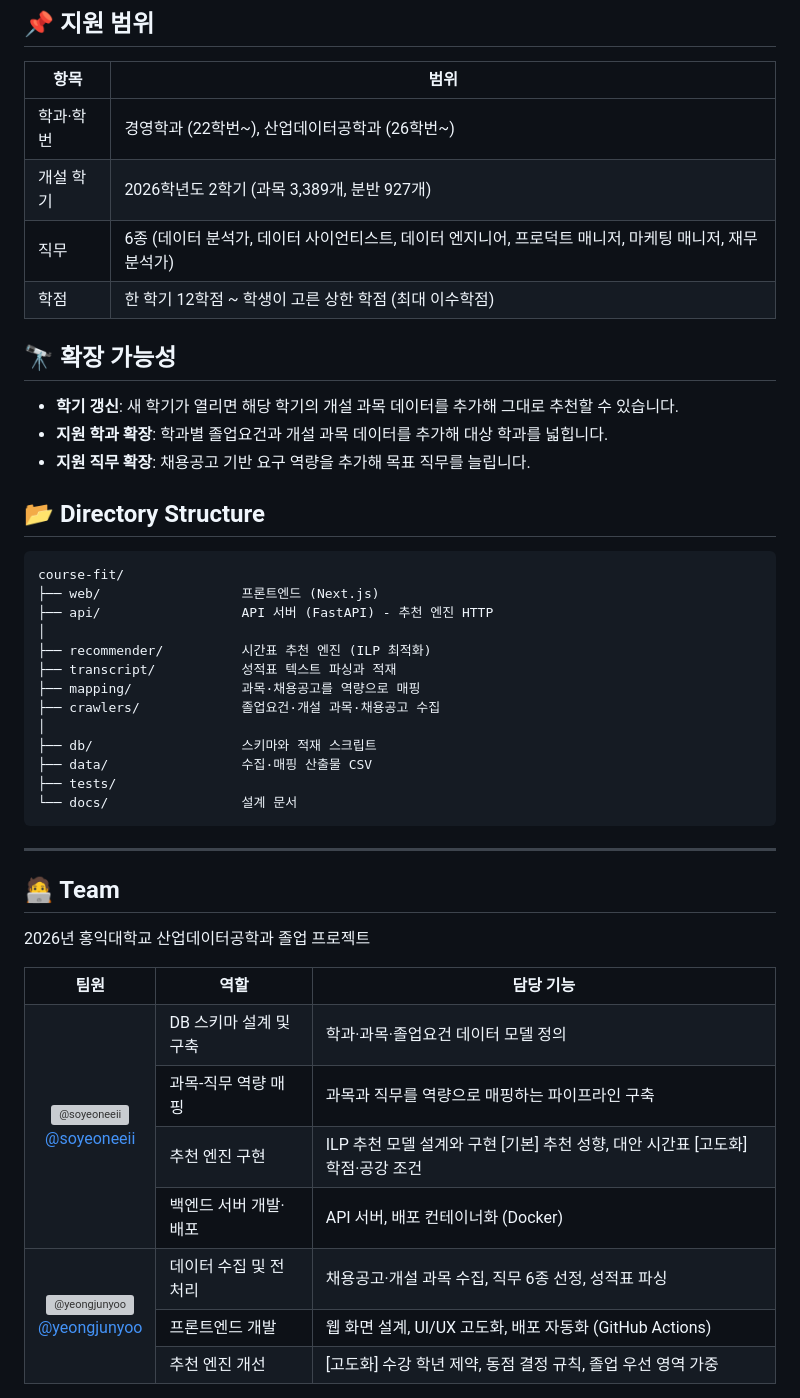
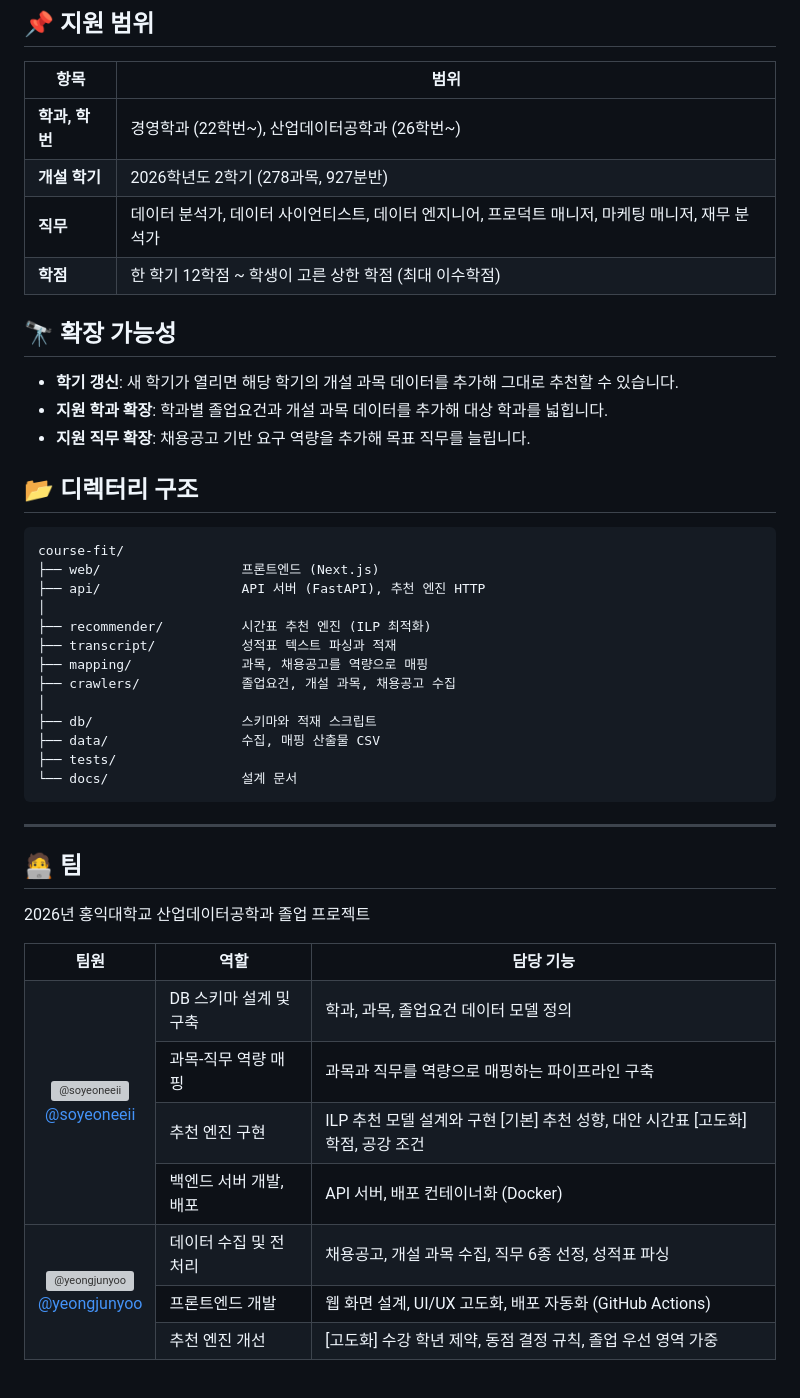
Before and after one commit to IE-graduation-project/course-fit, a Markdown page: README.md, the part around one of its changes. GitHub-like rendering; grey boxes are pictures that could not be loaded.

````diff
--- a/README.md
+++ b/README.md
@@ -61,10 +93,10 @@ Course Fit은 이수 과목과 성적을 바탕으로 **학생의 현재 역량
 
 | 항목 | 범위 |
 |---|---|
-| 학과·학번 | 경영학과 (22학번~), 산업데이터공학과 (26학번~) |
-| 개설 학기 | 2026학년도 2학기 (과목 3,389개, 분반 927개) |
-| 직무 | 6종 (데이터 분석가, 데이터 사이언티스트, 데이터 엔지니어, 프로덕트 매니저, 마케팅 매니저, 재무 분석가) |
-| 학점 | 한 학기 12학점 ~ 학생이 고른 상한 학점 (최대 이수학점) |
+| **학과, 학번** | 경영학과 (22학번~), 산업데이터공학과 (26학번~) |
+| **개설 학기** | 2026학년도 2학기 (278과목, 927분반) |
+| **직무** | 데이터 분석가, 데이터 사이언티스트, 데이터 엔지니어, 프로덕트 매니저, 마케팅 매니저, 재무 분석가 |
+| **학점** | 한 학기 12학점 ~ 학생이 고른 상한 학점 (최대 이수학점) |
 
 ## 🔭 확장 가능성
 
@@ -72,27 +104,27 @@ Course Fit은 이수 과목과 성적을 바탕으로 **학생의 현재 역량
 - **지원 학과 확장**: 학과별 졸업요건과 개설 과목 데이터를 추가해 대상 학과를 넓힙니다.
 - **지원 직무 확장**: 채용공고 기반 요구 역량을 추가해 목표 직무를 늘립니다.
 
-## 📂 Directory Structure
+## 📂 디렉터리 구조
 
 ```text
 course-fit/
 ├── web/                  프론트엔드 (Next.js)
-├── api/                  API 서버 (FastAPI) - 추천 엔진 HTTP
+├── api/                  API 서버 (FastAPI), 추천 엔진 HTTP
 │
 ├── recommender/          시간표 추천 엔진 (ILP 최적화)
 ├── transcript/           성적표 텍스트 파싱과 적재
-├── mapping/              과목·채용공고를 역량으로 매핑
-├── crawlers/             졸업요건·개설 과목·채용공고 수집
+├── mapping/              과목, 채용공고를 역량으로 매핑
+├── crawlers/             졸업요건, 개설 과목, 채용공고 수집
 │
 ├── db/                   스키마와 적재 스크립트
-├── data/                 수집·매핑 산출물 CSV
+├── data/                 수집, 매핑 산출물 CSV
 ├── tests/
 └── docs/                 설계 문서
 ```
 
 ---
 
-## 🧑‍💻 Team
+## 🧑‍💻 팀
 2026년 홍익대학교 산업데이터공학과 졸업 프로젝트
 
 <table>
@@ -100,7 +132,7 @@ course-fit/
   <tr>
     <td rowspan="4" align="center"><img src="https://github.com/soyeoneeii.png?size=80" width="80" alt="@soyeoneeii"><br><a href="https://github.com/soyeoneeii">@soyeoneeii</a></td>
     <td align="left">DB 스키마 설계 및 구축</td>
-    <td align="left">학과·과목·졸업요건 데이터 모델 정의</td>
+    <td align="left">학과, 과목, 졸업요건 데이터 모델 정의</td>
   </tr>
   <tr>
     <td align="left">과목-직무 역량 매핑</td>
@@ -108,16 +140,16 @@ course-fit/
   </tr>
   <tr>
     <td align="left">추천 엔진 구현</td>
-    <td align="left">ILP 추천 모델 설계와 구현 [기본] 추천 성향, 대안 시간표 [고도화] 학점·공강 조건</td>
+    <td align="left">ILP 추천 모델 설계와 구현 [기본] 추천 성향, 대안 시간표 [고도화] 학점, 공강 조건</td>
   </tr>
   <tr>
-    <td align="left">백엔드 서버 개발·배포</td>
+    <td align="left">백엔드 서버 개발, 배포</td>
     <td align="left">API 서버, 배포 컨테이너화 (Docker)</td>
   </tr>
   <tr>
     <td rowspan="3" align="center"><img src="https://github.com/yeongjunyoo.png?size=80" width="80" alt="@yeongjunyoo"><br><a href="https://github.com/yeongjunyoo">@yeongjunyoo</a></td>
     <td align="left">데이터 수집 및 전처리</td>
-    <td align="left">채용공고·개설 과목 수집, 직무 6종 선정, 성적표 파싱</td>
+    <td align="left">채용공고, 개설 과목 수집, 직무 6종 선정, 성적표 파싱</td>
   </tr>
   <tr>
     <td align="left">프론트엔드 개발</td>
````
Also changed, not shown: other parts of README.md (+76 -44 lines), docs/readme/architecture.drawio.png (deleted), docs/readme/architecture.png (added), docs/readme/how-it-works.drawio.png (deleted), docs/readme/how-it-works.png (added), docs/readme/screen-preference.png (added), 1 other file.
